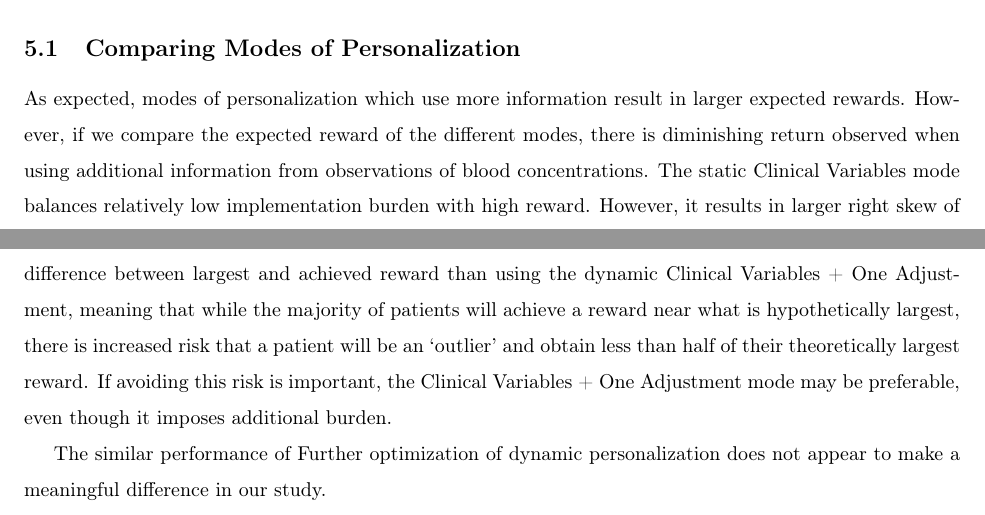
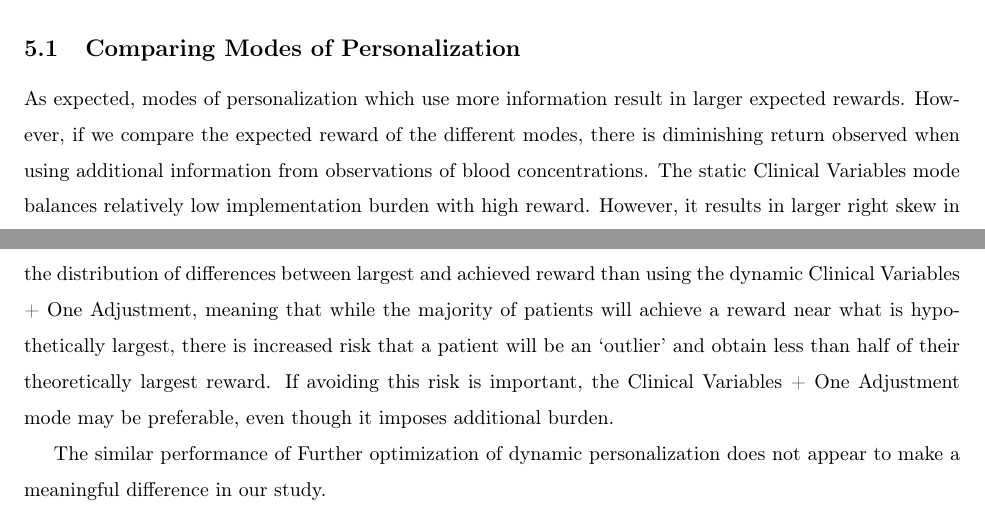
Before and after one commit to Dpananos/PKBayes2py, a LaTeX document (paper/main.tex, which reads paper/sections_slim/005_discussion_and_conclusion.tex): two parts of pages 13 and 14 of 25, joined at a grey line, cut so that both start at the same text. Compiled offline with pdfLaTeX.

Commit message:
Slimming discussion

```diff
--- a/paper/sections_slim/005_discussion_and_conclusion.tex
+++ b/paper/sections_slim/005_discussion_and_conclusion.tex
@@ -7,8 +7,7 @@ In the following, we discuss the results of our case study and some broader pote
 %Working subsection titles - not sure if they stay
 \subsection{Comparing Modes of Personalization}
 
-As expected, modes of personalization which use more information result in larger expected rewards.  However, if we compare the expected reward of the different modes, there is diminishing return observed when using additional information from observations of blood concentrations. The static Clinical Variables mode balances relatively low implementation burden with high reward. However, it results in larger right skew of difference between largest and achieved reward than using the dynamic Clinical Variables + One Adjustment, meaning that while the majority of patients will achieve a reward near what is hypothetically largest, there is increased risk that a patient will be an `outlier' and obtain less than half of their theoretically largest reward.  If avoiding this risk is important, the Clinical Variables + One Adjustment mode may be preferable, even though it imposes additional burden.
-
+As expected, modes of personalization which use more information result in larger expected rewards.  However, if we compare the expected reward of the different modes, there is diminishing return observed when using additional information from observations of blood concentrations. The static Clinical Variables mode balances relatively low implementation burden with high reward. However, it results in larger right skew in the distribution of differences between largest and achieved reward than using the dynamic Clinical Variables + One Adjustment, meaning that while the majority of patients will achieve a reward near what is hypothetically largest, there is increased risk that a patient will be an `outlier' and obtain less than half of their theoretically largest reward.  If avoiding this risk is important, the Clinical Variables + One Adjustment mode may be preferable, even though it imposes additional burden.
 
 The similar performance of Further optimization of dynamic personalization does not appear to make a meaningful difference in our study.
 
```
